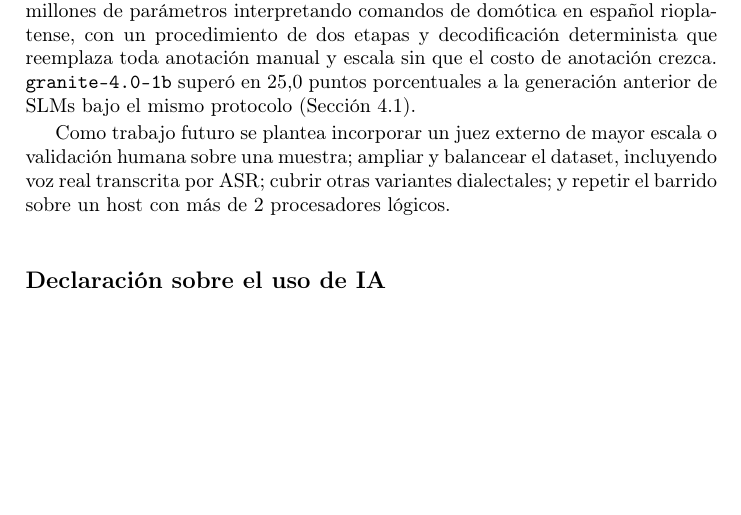
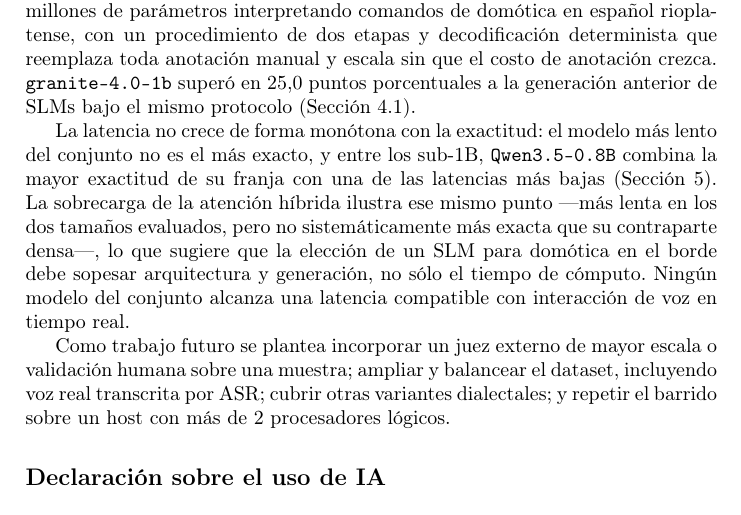
Before and after one commit to carlosbinker/cacic-2026, a LaTeX paper (paper/02_reescrito/main.tex, which reads paper/02_reescrito/secciones/07_conclusiones.tex): part of page 10 of 11, cut so that both start at the same text, the shorter picture padded with empty space. Compiled offline with pdfLaTeX.

Commit message:
feat(paper): agrega sintesis de latencia a la conclusion
Suma un parrafo (~75 palabras) sobre la relacion entre latencia y
exactitud, verificado contra data/2026/resumen_2026.json (r de Pearson
entre avg_latencia_s y exact_match_pct ~= 0,50: correlacion positiva
debil-moderada y no monotona). No repite cifras de S4/S5: usa
Qwen3.5-0.8B (mas rapido y mas exacto de su franja) y el contraste
denso/hibrido (mas lento pero no siempre mas exacto) para sostener que
no hay un trade-off limpio latencia/exactitud y que la arquitectura
domina sobre el tiempo de computo. No afirma ninguna tendencia
monotona que los datos no muestren.

```diff
--- a/paper/02_reescrito/secciones/07_conclusiones.tex
+++ b/paper/02_reescrito/secciones/07_conclusiones.tex
@@ -7,6 +7,16 @@ que reemplaza toda anotación manual y escala sin que el costo de anotación
 crezca. \texttt{granite-4.0-1b} superó en 25,0 puntos porcentuales a la
 generación anterior de SLMs bajo el mismo protocolo (Sección 4.1).
 
+La latencia no crece de forma monótona con la exactitud: el modelo más lento
+del conjunto no es el más exacto, y entre los sub-1B, \texttt{Qwen3.5-0.8B}
+combina la mayor exactitud de su franja con una de las latencias más bajas
+(Sección 5). La sobrecarga de la atención híbrida ilustra ese mismo punto
+—más lenta en los dos tamaños evaluados, pero no sistemáticamente más exacta
+que su contraparte densa—, lo que sugiere que la elección de un SLM para
+domótica en el borde debe sopesar arquitectura y generación, no sólo el
+tiempo de cómputo. Ningún modelo del conjunto alcanza una latencia compatible
+con interacción de voz en tiempo real.
+
 Como trabajo futuro se plantea incorporar un juez externo de mayor escala o
 validación humana sobre una muestra; ampliar y balancear el dataset,
 incluyendo voz real transcrita por ASR; cubrir otras variantes dialectales; y
```
